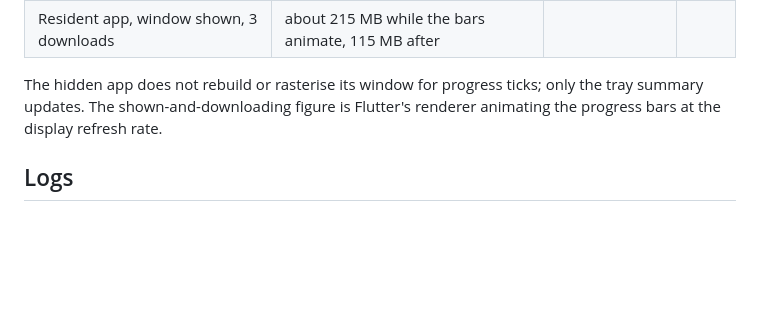
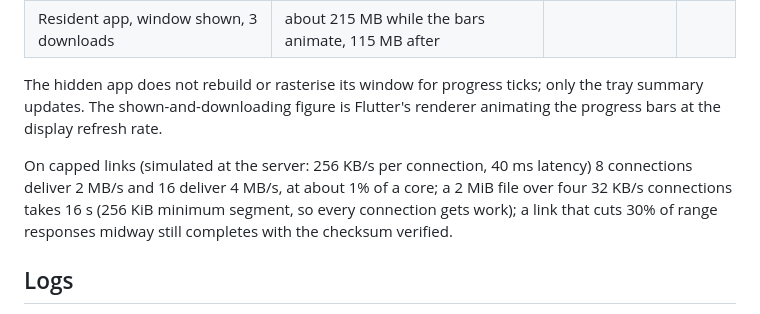
Before and after one commit to dlohani/Spate, a Markdown page: README.md, the part around the change. Drawn GitHub-style; blank space fills up the shorter version.

```diff
--- a/README.md
+++ b/README.md
@@ -314,6 +314,12 @@ The hidden app does not rebuild or rasterise its window for progress ticks;
 only the tray summary updates. The shown-and-downloading figure is Flutter's
 renderer animating the progress bars at the display refresh rate.
 
+On capped links (simulated at the server: 256 KB/s per connection, 40 ms
+latency) 8 connections deliver 2 MB/s and 16 deliver 4 MB/s, at about 1% of a
+core; a 2 MiB file over four 32 KB/s connections takes 16 s (256 KiB minimum
+segment, so every connection gets work); a link that cuts 30% of range
+responses midway still completes with the checksum verified.
+
 ## Logs
 
 The core writes `cascade.log` beside `settings.json` (rotated to `cascade.log.1`
```
Also changed, not shown: docs/delivery.md (+10 -0 lines).
